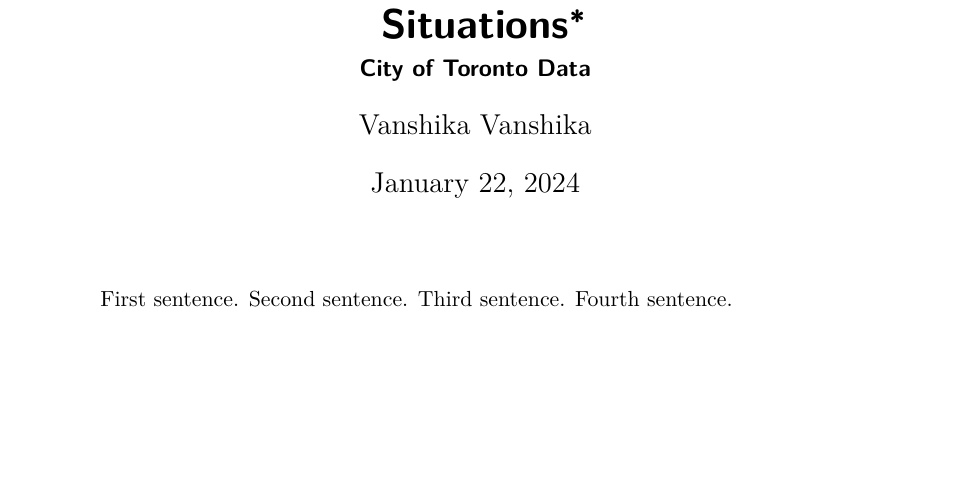
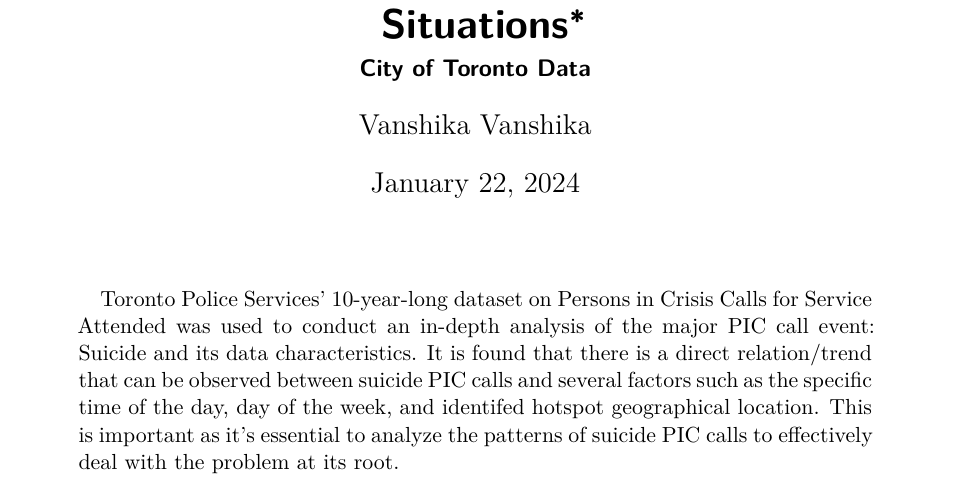
Before and after one commit to vanshikav2/Data_Analysis_1, a Quarto document (outputs/paper/paper.qmd): part of page 1 of 6, cut so that both start at the same text, the shorter picture padded with empty space. Rendered offline with R 4.5, knitr and Pandoc in place of Quarto, then LaTeX, with nearby package versions; code that draws random numbers runs with fixed seeds of ours; some code elsewhere in the file could not run offline.

Commit message:
- Edited the README page to make it look more professional - Added the Abstract on the paper.

```diff
--- a/outputs/paper/paper.qmd
+++ b/outputs/paper/paper.qmd
@@ -6,7 +6,7 @@ author:
 thanks: "Code and data are available at: https://github.com/vanshikav2/Data_Analysis_1."
 date: today
 date-format: long
-abstract: "First sentence. Second sentence. Third sentence. Fourth sentence."
+abstract: "Toronto Police Services' 10-year-long dataset on Persons in Crisis Calls for Service Attended was used to conduct an in-depth analysis of the major PIC call event: Suicide and its data characteristics. It is found that there is a direct relation/trend that can be observed between suicide PIC calls and several factors such as the specific time of the day, day of the week, and identifed hotspot geographical location. This is important as it's essential to analyze the patterns of suicide PIC calls to effectively deal with the problem at its root."
 format: pdf
 number-sections: true
 bibliography: references.bib
```
Also changed, not shown: README.md.
